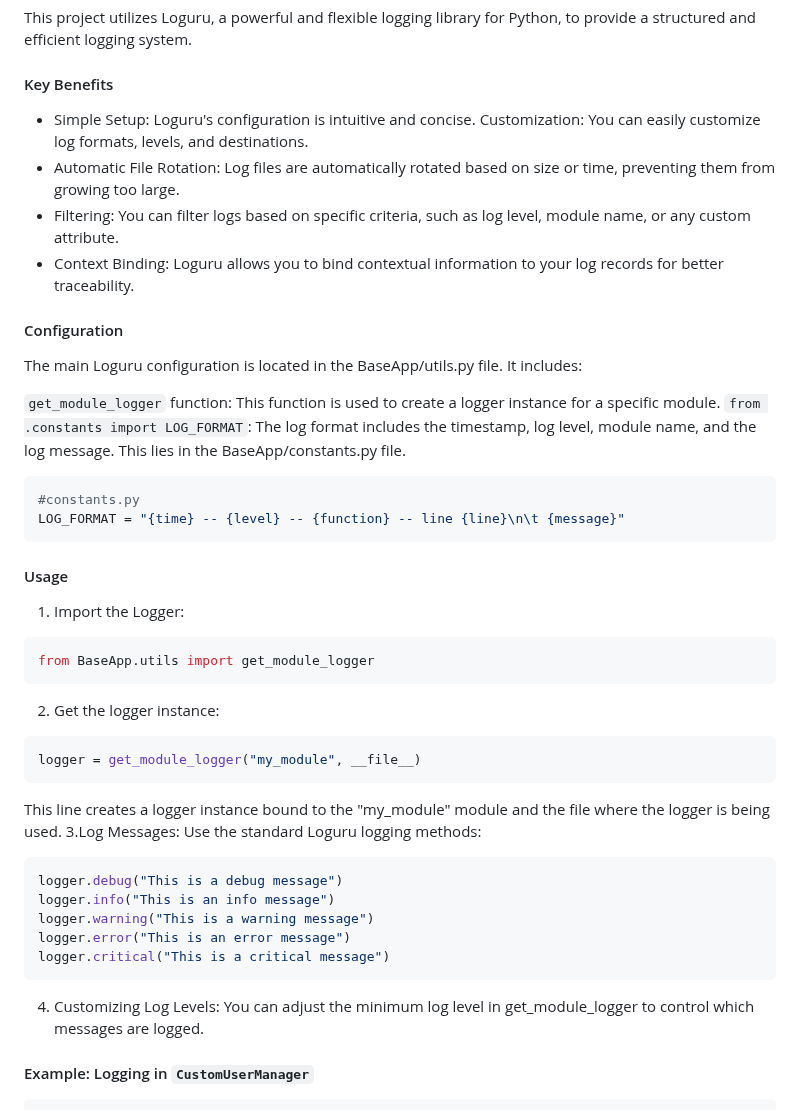
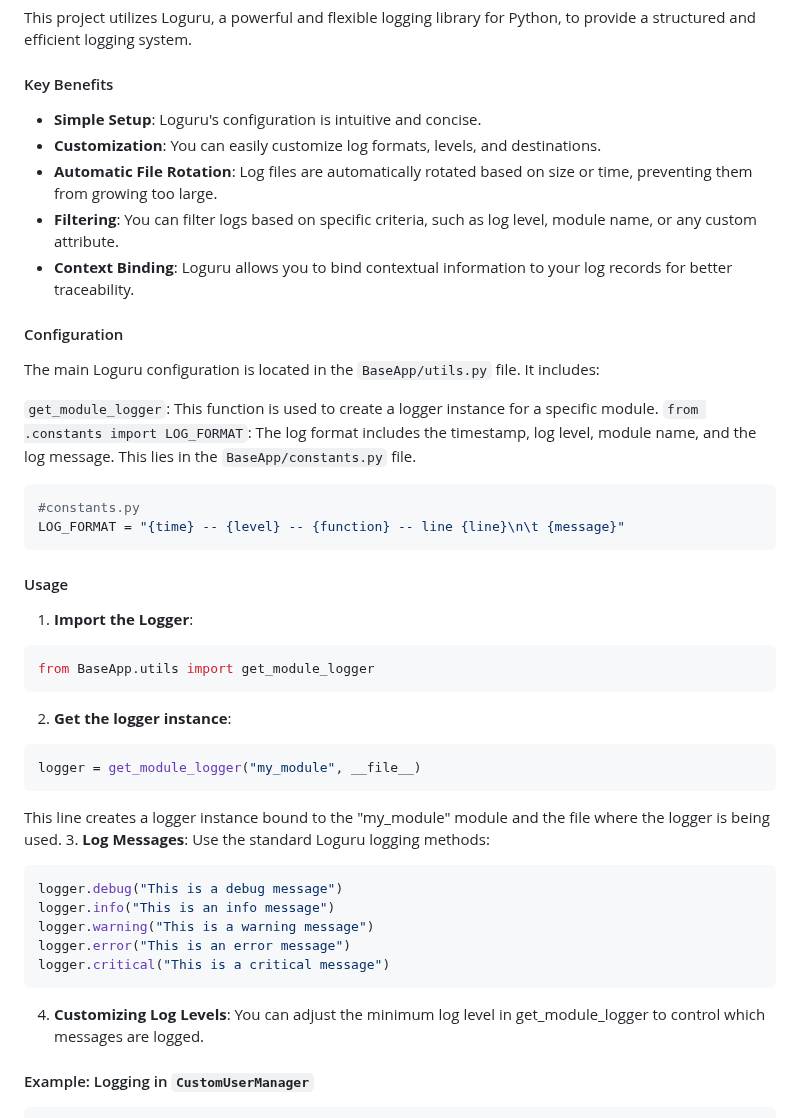
Before and after one commit to smattymatty/BaseApp-Django-HTMX-Tailwind, a Markdown page: README.md, the part around one of its changes. Drawn GitHub-style.

````diff
--- a/README.md
+++ b/README.md
@@ -124,18 +124,18 @@ This project utilizes Loguru, a powerful and flexible logging library for Python
 
 #### Key Benefits
 
-- Simple Setup: Loguru's configuration is intuitive and concise.
-Customization: You can easily customize log formats, levels, and destinations.
-- Automatic File Rotation: Log files are automatically rotated based on size or time, preventing them from growing too large.
-- Filtering: You can filter logs based on specific criteria, such as log level, module name, or any custom attribute.
-- Context Binding: Loguru allows you to bind contextual information to your log records for better traceability.
+- **Simple Setup**: Loguru's configuration is intuitive and concise.
+- **Customization**: You can easily customize log formats, levels, and destinations.
+- **Automatic File Rotation**: Log files are automatically rotated based on size or time, preventing them from growing too large.
+- **Filtering**: You can filter logs based on specific criteria, such as log level, module name, or any custom attribute.
+- **Context Binding**: Loguru allows you to bind contextual information to your log records for better traceability.
 
 #### Configuration
 
-The main Loguru configuration is located in the BaseApp/utils.py file. It includes:
+The main Loguru configuration is located in the `BaseApp/utils.py` file. It includes:
 
-`get_module_logger` function: This function is used to create a logger instance for a specific module.
-`from .constants import LOG_FORMAT`: The log format includes the timestamp, log level, module name, and the log message. This lies in the BaseApp/constants.py file.
+`get_module_logger`: This function is used to create a logger instance for a specific module.
+`from .constants import LOG_FORMAT`: The log format includes the timestamp, log level, module name, and the log message. This lies in the `BaseApp/constants.py` file.
 ```python
 #constants.py
 LOG_FORMAT = "{time} -- {level} -- {function} -- line {line}\n\t {message}"
@@ -143,16 +143,16 @@ LOG_FORMAT = "{time} -- {level} -- {function} -- line {line}\n\t {message}"
 
 #### Usage
 
-1. Import the Logger:
+1. **Import the Logger**:
 ```python
 from BaseApp.utils import get_module_logger
 ```
-2. Get the logger instance:
+2. **Get the logger instance**:
 ```python
 logger = get_module_logger("my_module", __file__)
 ```
 This line creates a logger instance bound to the "my_module" module and the file where the logger is being used.
-3.Log Messages:
+3. **Log Messages**:
 Use the standard Loguru logging methods:
 ```python
 logger.debug("This is a debug message")
@@ -161,7 +161,7 @@ logger.warning("This is a warning message")
 logger.error("This is an error message")
 logger.critical("This is a critical message")
 ```
-4. Customizing Log Levels:
+4. **Customizing Log Levels**:
 You can adjust the minimum log level in get_module_logger to control which messages are logged.
 
 #### Example: Logging in `CustomUserManager`
````
Also changed, not shown: other parts of README.md (+3 -3 lines).
